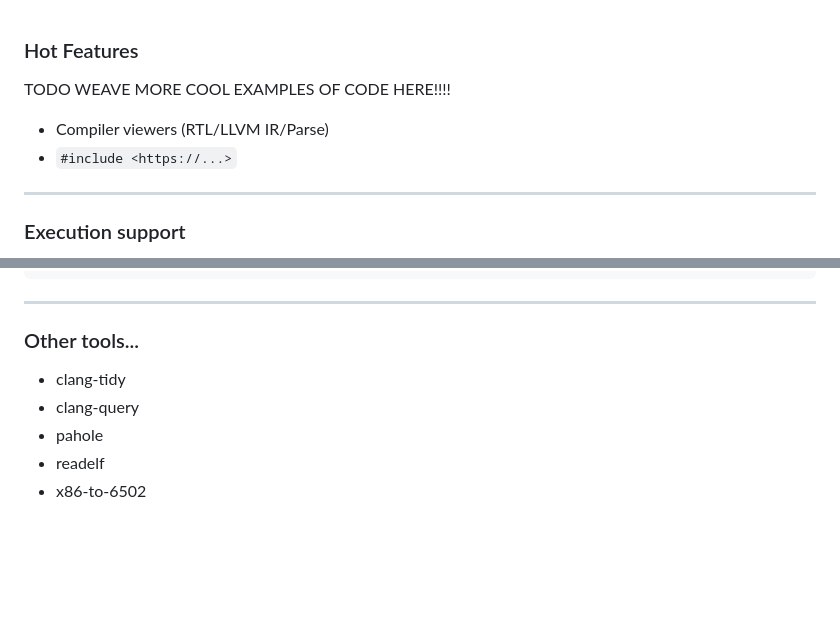
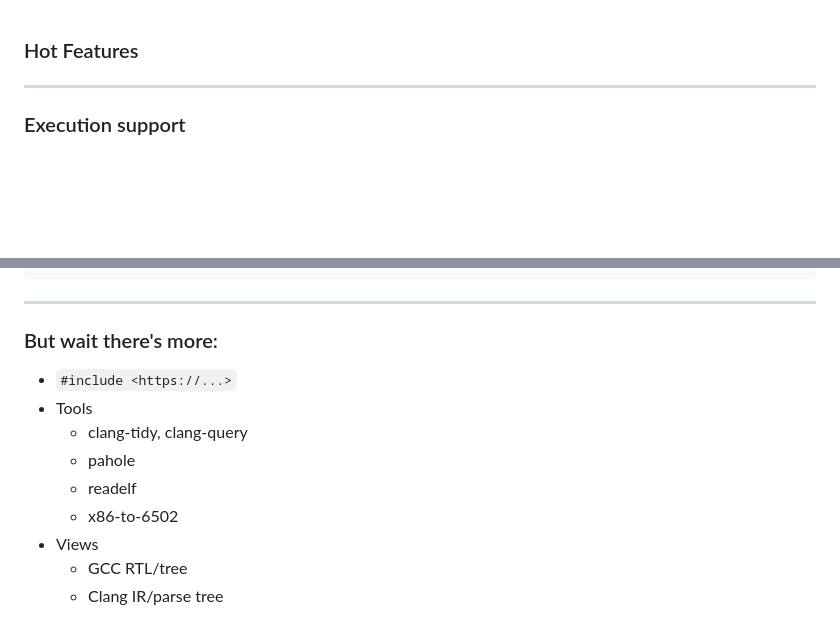
Before and after one commit to mattgodbolt/ce-behind-the-scenes, a Markdown page: whats-hot.md, 2 parts joined by grey strips. Drawn GitHub-style; blank space fills up the shorter version.

```diff
--- a/whats-hot.md
+++ b/whats-hot.md
@@ -1,11 +1,6 @@
 <div class="white-bg">
 
 ### Hot Features
-
-TODO WEAVE MORE COOL EXAMPLES OF CODE HERE!!!!
-
-* Compiler viewers (RTL/LLVM IR/Parse)
-* `#include <https://...>`
 
 </div>
 
@@ -113,12 +108,16 @@ bool exists(const fs::path &filePath) {
 
 <div class="white-bg">
 
-### Other tools...
+### But wait there's more:
 
-* clang-tidy
-* clang-query
-* pahole
-* readelf
-* x86-to-6502
+* `#include <https://...>`
+* Tools
+  * clang-tidy, clang-query
+  * pahole
+  * readelf
+  * x86-to-6502
+* Views
+    * GCC RTL/tree
+    * Clang IR/parse tree
 
 </div>
```
Also changed, not shown: Notes.md (+14 -0 lines), behind.md (+14 -1 lines), images/sandbox-exec.png (added).
